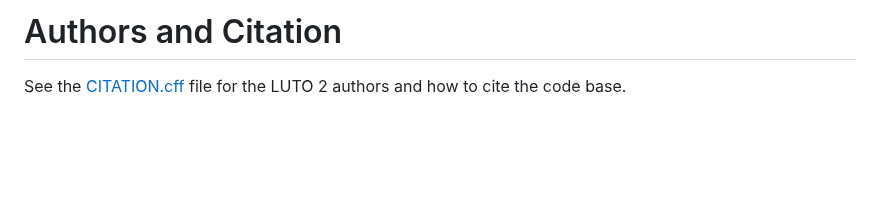
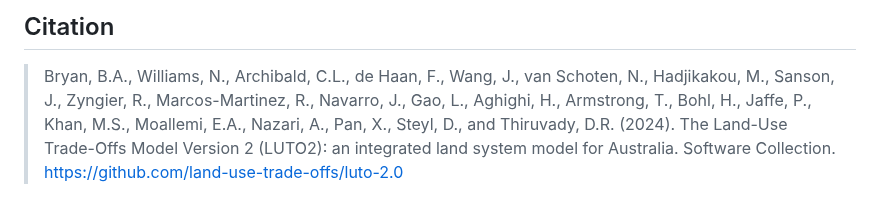
Before and after one commit to land-use-trade-offs/luto-2.0, a Markdown page: README.md, the part around one of its changes. GitHub-like rendering; blank space fills up the shorter version.

```diff
--- a/README.md
+++ b/README.md
@@ -32,3 +38,3 @@ You should have received a copy of the GNU General Public License along with thi
 
-# Authors and Citation #
-See the [CITATION.cff](CITATION.cff) file for the LUTO 2 authors and how to cite the code base.
+## Citation
+> Bryan, B.A., Williams, N., Archibald, C.L., de Haan, F., Wang, J., van Schoten, N., Hadjikakou, M., Sanson, J., Zyngier, R., Marcos-Martinez, R., Navarro, J., Gao, L., Aghighi, H., Armstrong, T., Bohl, H., Jaffe, P., Khan, M.S., Moallemi, E.A., Nazari, A., Pan, X., Steyl, D., and Thiruvady, D.R. (2024). The Land-Use Trade-Offs Model Version 2 (LUTO2): an integrated land system model for Australia. Software Collection. https://github.com/land-use-trade-offs/luto-2.0
```
Also changed, not shown: other parts of README.md (+24 -18 lines).
